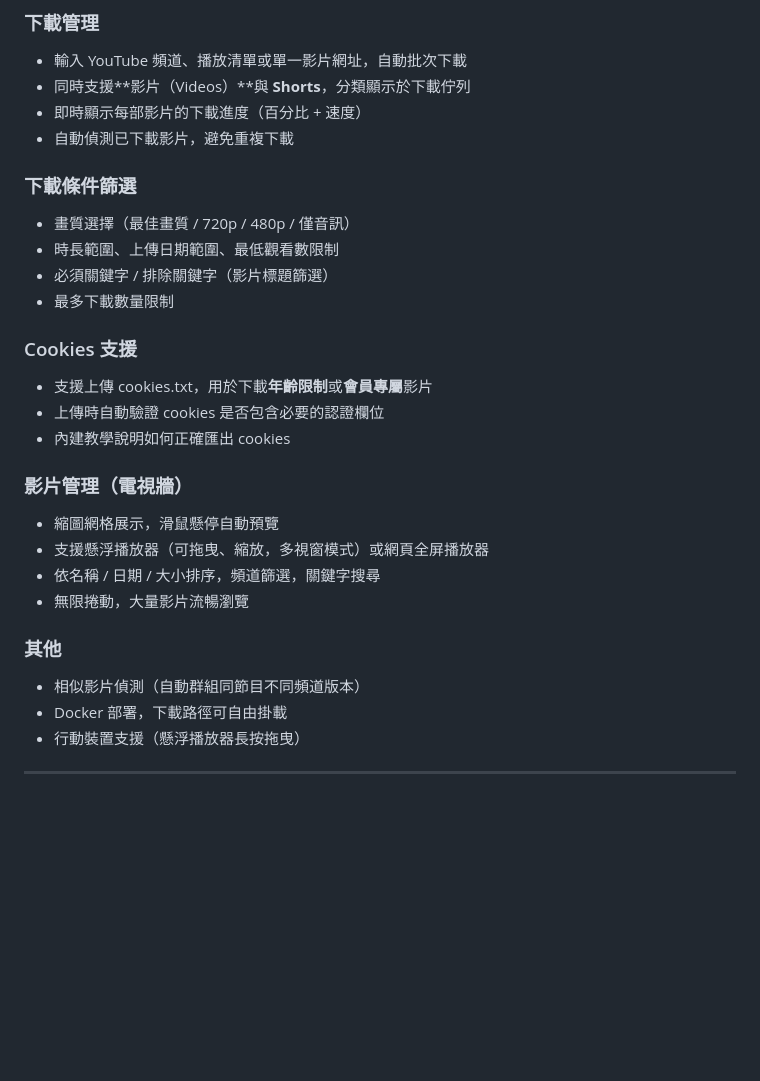
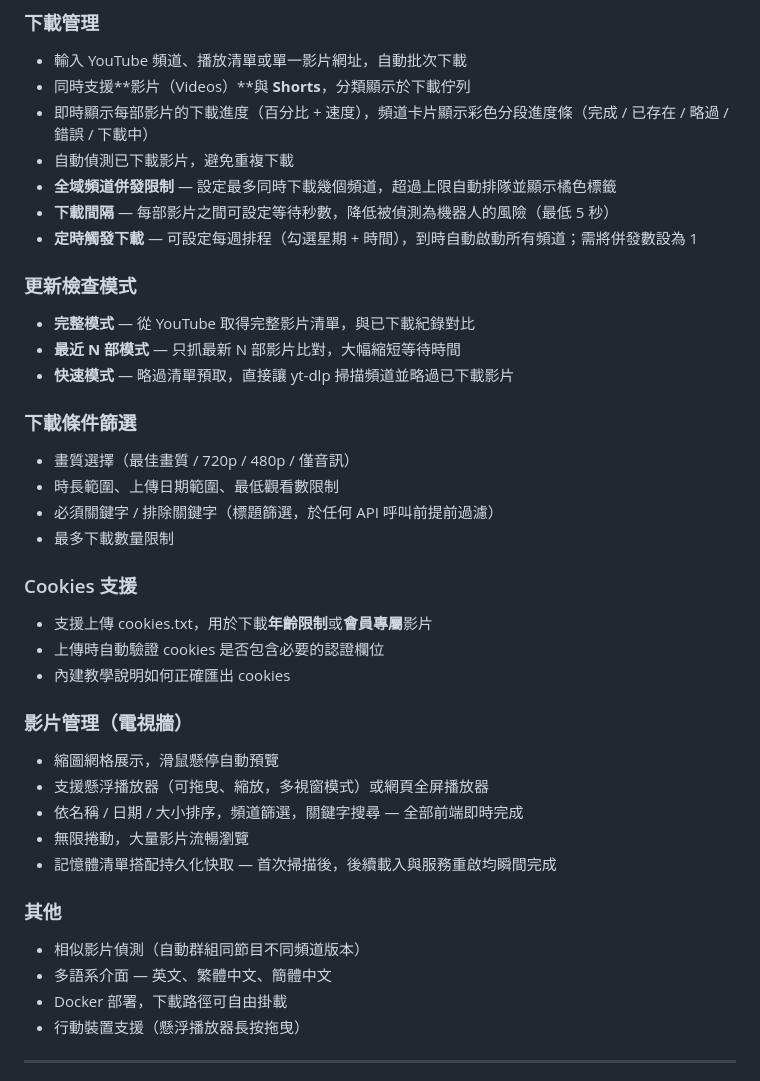
Before and after one commit to acer1204/YTDM-Tools, a Markdown page: README.md, the part around one of its changes. Rendered like a GitHub page; blank space fills up the shorter version.

```diff
--- a/README.md
+++ b/README.md
@@ -183,13 +193,21 @@ downloads/
 ### 下載管理
 - 輸入 YouTube 頻道、播放清單或單一影片網址，自動批次下載
 - 同時支援**影片（Videos）**與 **Shorts**，分類顯示於下載佇列
-- 即時顯示每部影片的下載進度（百分比 + 速度）
+- 即時顯示每部影片的下載進度（百分比 + 速度），頻道卡片顯示彩色分段進度條（完成 / 已存在 / 略過 / 錯誤 / 下載中）
 - 自動偵測已下載影片，避免重複下載
+- **全域頻道併發限制** — 設定最多同時下載幾個頻道，超過上限自動排隊並顯示橘色標籤
+- **下載間隔** — 每部影片之間可設定等待秒數，降低被偵測為機器人的風險（最低 5 秒）
+- **定時觸發下載** — 可設定每週排程（勾選星期 + 時間），到時自動啟動所有頻道；需將併發數設為 1
+
+### 更新檢查模式
+- **完整模式** — 從 YouTube 取得完整影片清單，與已下載紀錄對比
+- **最近 N 部模式** — 只抓最新 N 部影片比對，大幅縮短等待時間
+- **快速模式** — 略過清單預取，直接讓 yt-dlp 掃描頻道並略過已下載影片
 
 ### 下載條件篩選
 - 畫質選擇（最佳畫質 / 720p / 480p / 僅音訊）
 - 時長範圍、上傳日期範圍、最低觀看數限制
-- 必須關鍵字 / 排除關鍵字（影片標題篩選）
+- 必須關鍵字 / 排除關鍵字（標題篩選，於任何 API 呼叫前提前過濾）
 - 最多下載數量限制
 
 ### Cookies 支援
@@ -200,11 +218,13 @@ downloads/
 ### 影片管理（電視牆）
 - 縮圖網格展示，滑鼠懸停自動預覽
 - 支援懸浮播放器（可拖曳、縮放，多視窗模式）或網頁全屏播放器
-- 依名稱 / 日期 / 大小排序，頻道篩選，關鍵字搜尋
+- 依名稱 / 日期 / 大小排序，頻道篩選，關鍵字搜尋 — 全部前端即時完成
 - 無限捲動，大量影片流暢瀏覽
+- 記憶體清單搭配持久化快取 — 首次掃描後，後續載入與服務重啟均瞬間完成
 
 ### 其他
 - 相似影片偵測（自動群組同節目不同頻道版本）
+- 多語系介面 — 英文、繁體中文、簡體中文
 - Docker 部署，下載路徑可自由掛載
 - 行動裝置支援（懸浮播放器長按拖曳）
 
```
Also changed, not shown: other parts of README.md (+13 -3 lines).
